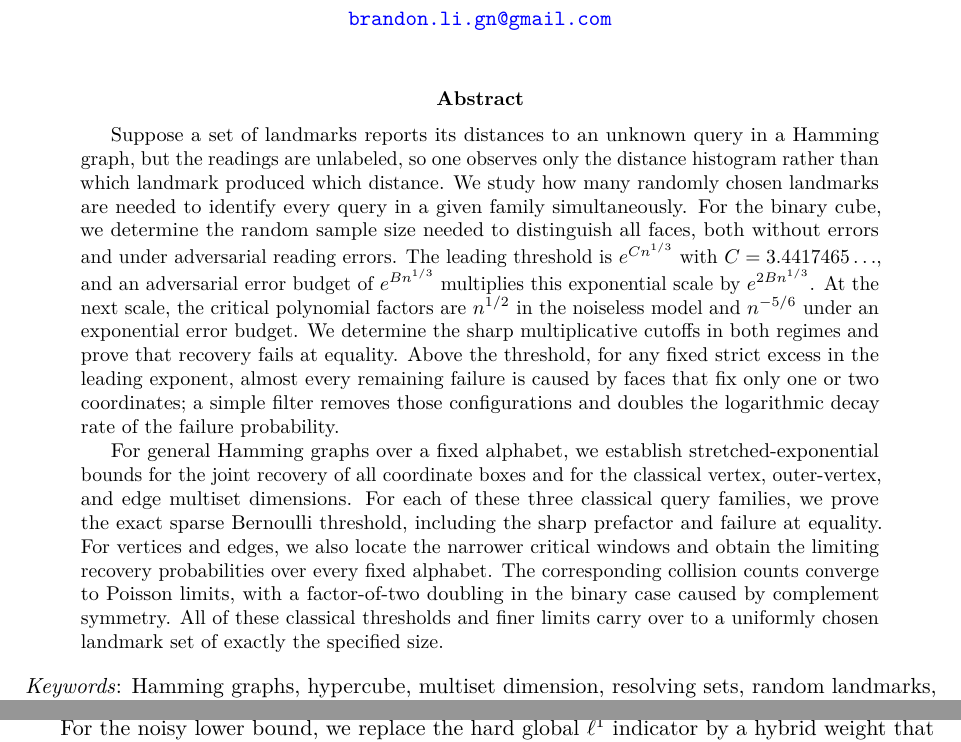
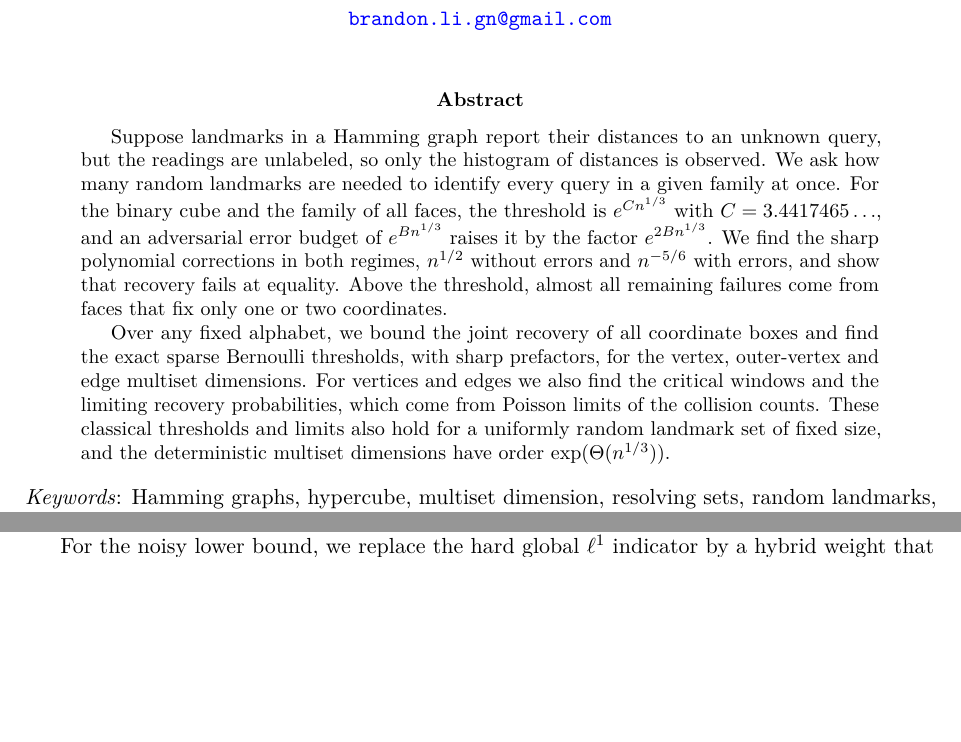
Before and after one commit to brandonlign/hamming, a LaTeX paper (paper/main.tex): two parts of pages 1 and 24 of 76 before the commit and two parts of pages 1 and 23 of 76 after it, joined at a grey line, cut so that both start at the same text, the shorter picture padded with empty space. Compiled offline with pdfLaTeX.

Commit message:
Shorten abstract
Co-Authored-By: Claude Opus 5.5 <noreply@anthropic.com>

```diff
--- a/paper/main.tex
+++ b/paper/main.tex
@@ -28,9 +28,9 @@
 \begin{document}
 \maketitle
 \begin{abstract}
-Suppose a set of landmarks reports its distances to an unknown query in a Hamming graph, but the readings are unlabeled, so one observes only the distance histogram rather than which landmark produced which distance. We study how many randomly chosen landmarks are needed to identify every query in a given family simultaneously. For the binary cube, we determine the random sample size needed to distinguish all faces, both without errors and under adversarial reading errors. The leading threshold is \(e^{Cn^{1/3}}\) with \(C=3.4417465\ldots\), and an adversarial error budget of \(e^{Bn^{1/3}}\) multiplies this exponential scale by \(e^{2Bn^{1/3}}\). At the next scale, the critical polynomial factors are \(n^{1/2}\) in the noiseless model and \(n^{-5/6}\) under an exponential error budget. We determine the sharp multiplicative cutoffs in both regimes and prove that recovery fails at equality. Above the threshold, for any fixed strict excess in the leading exponent, almost every remaining failure is caused by faces that fix only one or two coordinates; a simple filter removes those configurations and doubles the logarithmic decay rate of the failure probability.
+Suppose landmarks in a Hamming graph report their distances to an unknown query, but the readings are unlabeled, so only the histogram of distances is observed. We ask how many random landmarks are needed to identify every query in a given family at once. For the binary cube and the family of all faces, the threshold is \(e^{Cn^{1/3}}\) with \(C=3.4417465\ldots\), and an adversarial error budget of \(e^{Bn^{1/3}}\) raises it by the factor \(e^{2Bn^{1/3}}\). We find the sharp polynomial corrections in both regimes, \(n^{1/2}\) without errors and \(n^{-5/6}\) with errors, and show that recovery fails at equality. Above the threshold, almost all remaining failures come from faces that fix only one or two coordinates.
 
-For general Hamming graphs over a fixed alphabet, we establish stretched-exponential bounds for the joint recovery of all coordinate boxes and for the classical vertex, outer-vertex, and edge multiset dimensions. For each of these three classical query families, we prove the exact sparse Bernoulli threshold, including the sharp prefactor and failure at equality. For vertices and edges, we also locate the narrower critical windows and obtain the limiting recovery probabilities over every fixed alphabet. The corresponding collision counts converge to Poisson limits, with a factor-of-two doubling in the binary case caused by complement symmetry. All of these classical thresholds and finer limits carry over to a uniformly chosen landmark set of exactly the specified size.
+Over any fixed alphabet, we bound the joint recovery of all coordinate boxes and find the exact sparse Bernoulli thresholds, with sharp prefactors, for the vertex, outer-vertex and edge multiset dimensions. For vertices and edges we also find the critical windows and the limiting recovery probabilities, which come from Poisson limits of the collision counts. These classical thresholds and limits also hold for a uniformly random landmark set of fixed size, and the deterministic multiset dimensions have order \(\exp(\Theta(n^{1/3}))\).
 \end{abstract}
 
 \noindent\textit{Keywords}: Hamming graphs, hypercube, multiset dimension, resolving sets, random landmarks, sharp thresholds, Poisson approximation
```
Also changed, not shown: paper/main.pdf.
